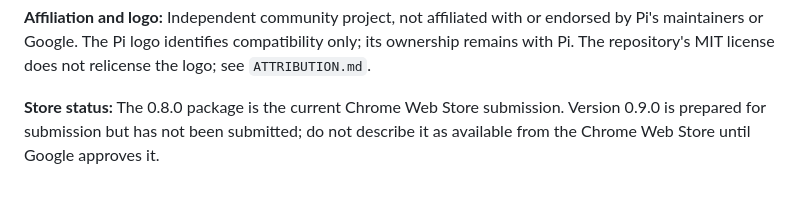
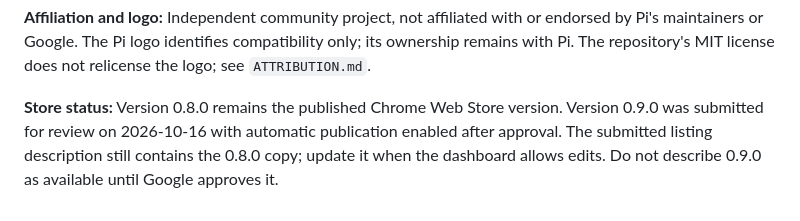
Before and after one commit to GHChrisSu/pi-browser-bridge, a Markdown page: docs/chrome-web-store-listing.md, the part around the change. Drawn GitHub-style.

Commit message:
Record Pi Bridge 0.9.0 store submission

```diff
--- a/docs/chrome-web-store-listing.md
+++ b/docs/chrome-web-store-listing.md
@@ -99,4 +99,4 @@ Pi Bridge is an independent community project and is not affiliated with, sponso
 
 **Affiliation and logo:** Independent community project, not affiliated with or endorsed by Pi's maintainers or Google. The Pi logo identifies compatibility only; its ownership remains with Pi. The repository's MIT license does not relicense the logo; see `ATTRIBUTION.md`.
 
-**Store status:** The 0.8.0 package is the current Chrome Web Store submission. Version 0.9.0 is prepared for submission but has not been submitted; do not describe it as available from the Chrome Web Store until Google approves it.
+**Store status:** Version 0.8.0 remains the published Chrome Web Store version. Version 0.9.0 was submitted for review on 2026-10-16 with automatic publication enabled after approval. The submitted listing description still contains the 0.8.0 copy; update it when the dashboard allows edits. Do not describe 0.9.0 as available until Google approves it.
```
